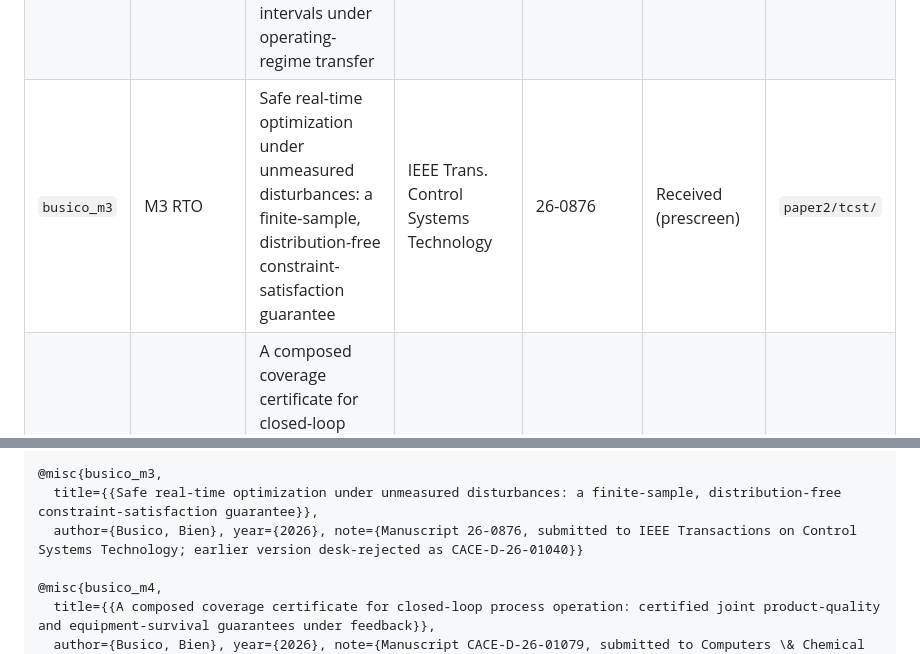
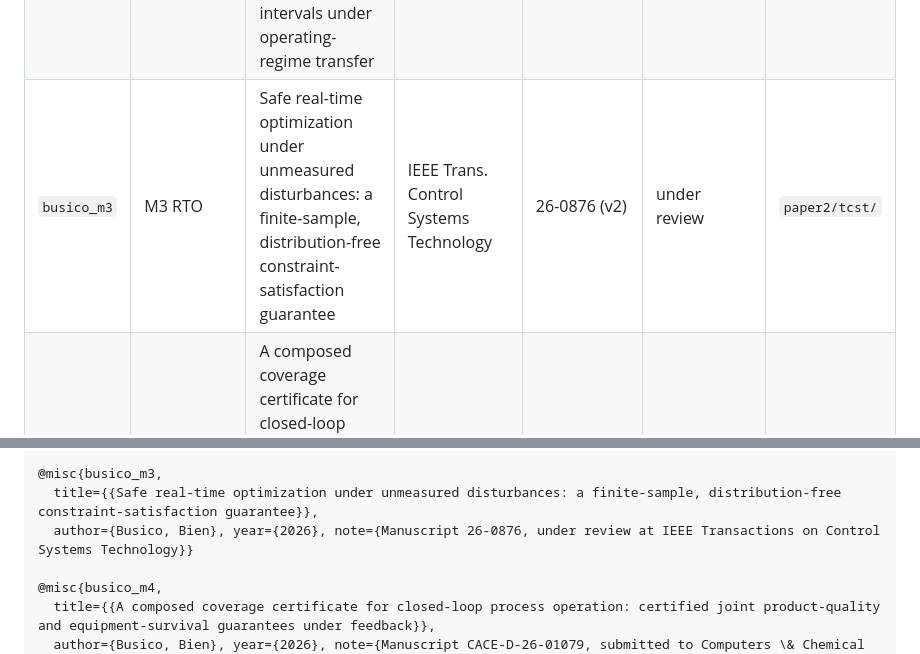
Before and after one commit to beebzy-droid/IPIS, a Markdown page: docs/CITATION_LEDGER.md, 2 parts joined by grey strips. Rendered like a GitHub page.

```diff
--- a/docs/CITATION_LEDGER.md
+++ b/docs/CITATION_LEDGER.md
@@ -20,7 +20,7 @@ Last updated: 2026-06-30 (M4 received CACE-D-26-01079; FULL downstream hygiene p
 |---|---|---|---|---|---|---|
 | `busico_m1` | M1 soft sensor | When does a calibrated soft sensor keep its promise? A negative-control study of validity without accuracy under drift and delayed labels | Journal of Process Control (transfer from CACE) | JPROCONT-D-26-00618 (orig. CACE-D-26-00944) | under review | `paper/` |
 | `busico_m2` | M2 prognostics (SCC) | Similarity-Calibrated Conformal prediction: data-free coverage guarantees for remaining-useful-life intervals under operating-regime transfer | Reliability Engineering & System Safety | JRESS-D-26-04700 (resub. of JRESS-D-26-04509) | under review (deliverable-first restructure) | `paper3/` |
-| `busico_m3` | M3 RTO | Safe real-time optimization under unmeasured disturbances: a finite-sample, distribution-free constraint-satisfaction guarantee | IEEE Trans. Control Systems Technology | 26-0876 | Received (prescreen) | `paper2/tcst/` |
+| `busico_m3` | M3 RTO | Safe real-time optimization under unmeasured disturbances: a finite-sample, distribution-free constraint-satisfaction guarantee | IEEE Trans. Control Systems Technology | 26-0876 (v2) | under review | `paper2/tcst/` |
 | `busico_m4` | M4 integration | A composed coverage certificate for closed-loop process operation: certified joint product-quality and equipment-survival guarantees under feedback | Computers & Chemical Engineering | CACE-D-26-01079 | under review | `paper4/` |
 | `busico_m5` | M5 dynamic / horizon | Horizon-wide safety guarantees for closed-loop process operation via adaptive conformal calibration | IEEE Trans. Control Systems Technology (target; retargeted from CACE per 2026-07-04 de-risk) | none (in prep) | `paper5/` |
 
@@ -57,7 +57,7 @@ Downstream `references.bib` files must contain exactly these for the keys they c
 
 @misc{busico_m3,
   title={{Safe real-time optimization under unmeasured disturbances: a finite-sample, distribution-free constraint-satisfaction guarantee}},
-  author={Busico, Bien}, year={2026}, note={Manuscript 26-0876, submitted to IEEE Transactions on Control Systems Technology; earlier version desk-rejected as CACE-D-26-01040}}
+  author={Busico, Bien}, year={2026}, note={Manuscript 26-0876, under review at IEEE Transactions on Control Systems Technology}}
 
 @misc{busico_m4,
   title={{A composed coverage certificate for closed-loop process operation: certified joint product-quality and equipment-survival guarantees under feedback}},
```
Also changed, not shown: docs/HANDOFF.md (+27 -3 lines).
